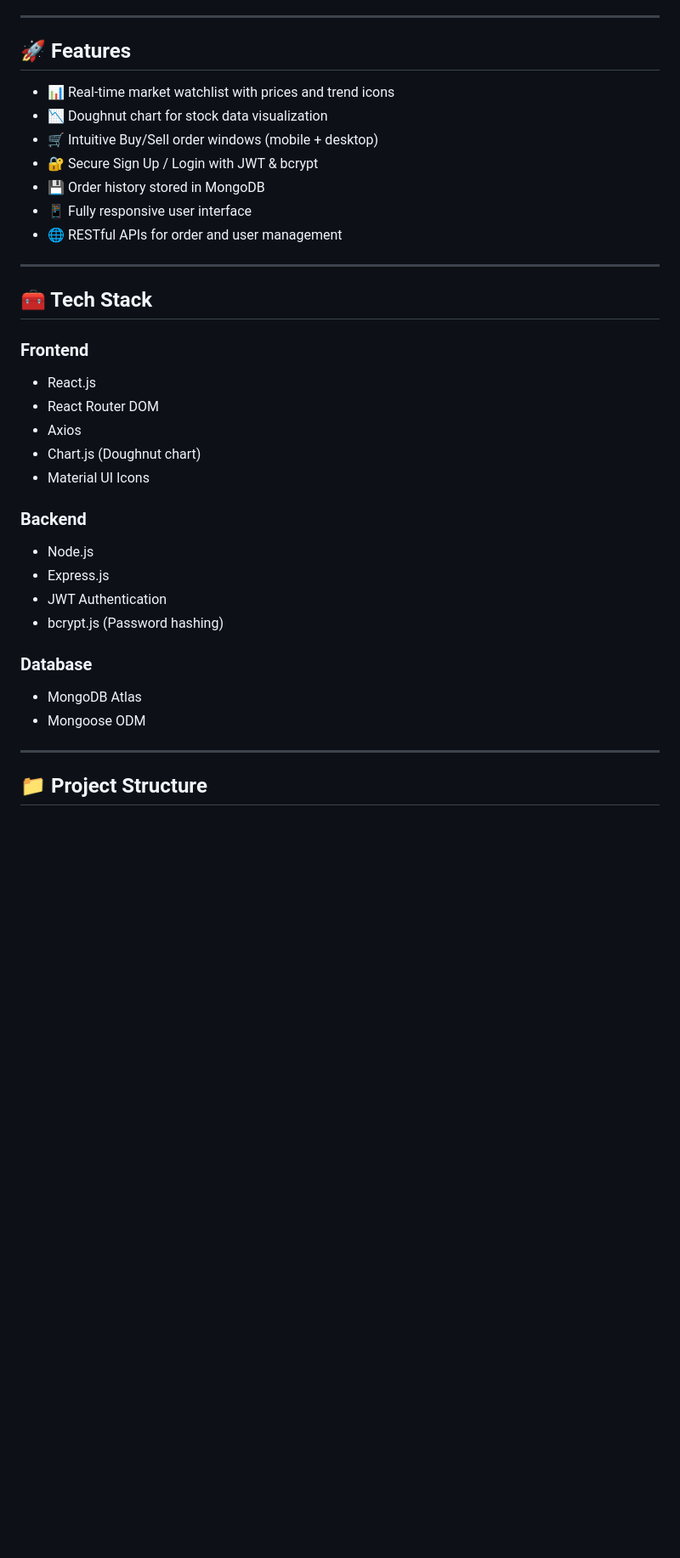
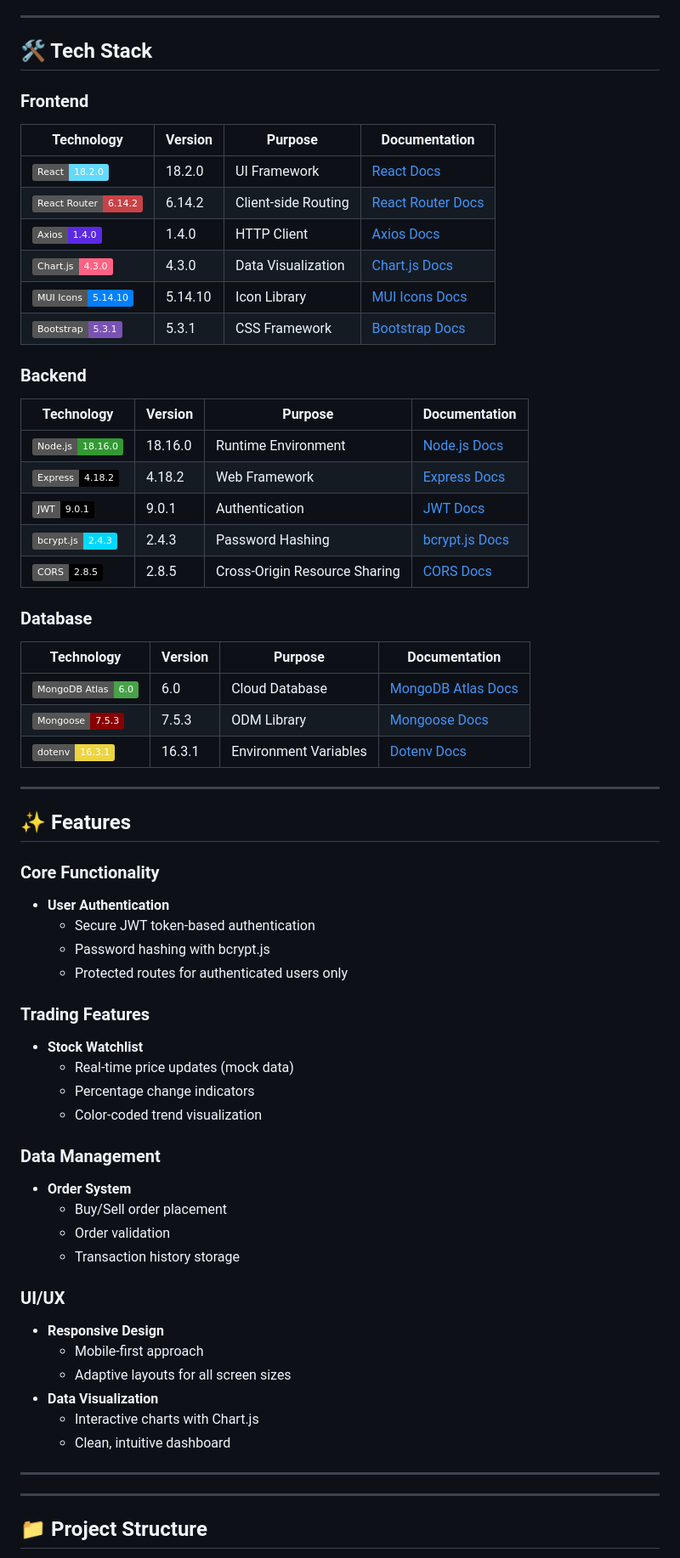
Before and after one commit to abhishekpnaik05/ACONOVA, a Markdown page: README.md, the part around the change printed below. Shown: that part at 85% size. GitHub-like rendering; badges without logos; blank space fills up the shorter version.

```diff
--- a/README.md
+++ b/README.md
@@ -22,36 +27,65 @@ Inspired by platforms like Zerodha, Groww, and Kite, Aconova is designed for:
 
 ---
 
-## 🚀 Features
+## 🛠 Tech Stack
 
-- 📊 Real-time market watchlist with prices and trend icons
-- 📉 Doughnut chart for stock data visualization
-- 🛒 Intuitive Buy/Sell order windows (mobile + desktop)
-- 🔐 Secure Sign Up / Login with JWT & bcrypt
-- 💾 Order history stored in MongoDB
-- 📱 Fully responsive user interface
-- 🌐 RESTful APIs for order and user management
+### Frontend
+| Technology | Version | Purpose | Documentation |
+|------------|---------|---------|---------------|
+| ![React](https://img.shields.io/badge/React-18.2.0-61DAFB?logo=react) | 18.2.0 | UI Framework | [React Docs](https://reactjs.org/docs/getting-started.html) |
+| ![React Router](https://img.shields.io/badge/React_Router-6.14.2-CA4245?logo=reactrouter) | 6.14.2 | Client-side Routing | [React Router Docs](https://reactrouter.com/) |
+| ![Axios](https://img.shields.io/badge/Axios-1.4.0-5A29E4?logo=axios) | 1.4.0 | HTTP Client | [Axios Docs](https://axios-http.com/) |
+| ![Chart.js](https://img.shields.io/badge/Chart.js-4.3.0-FF6384?logo=chartdotjs) | 4.3.0 | Data Visualization | [Chart.js Docs](https://www.chartjs.org/) |
+| ![Material UI Icons](https://img.shields.io/badge/MUI_Icons-5.14.10-007FFF?logo=mui) | 5.14.10 | Icon Library | [MUI Icons Docs](https://mui.com/material-ui/material-icons/) |
+| ![Bootstrap](https://img.shields.io/badge/Bootstrap-5.3.1-7952B3?logo=bootstrap) | 5.3.1 | CSS Framework | [Bootstrap Docs](https://getbootstrap.com/) |
+
+### Backend
+| Technology | Version | Purpose | Documentation |
+|------------|---------|---------|---------------|
+| ![Node.js](https://img.shields.io/badge/Node.js-18.16.0-339933?logo=nodedotjs) | 18.16.0 | Runtime Environment | [Node.js Docs](https://nodejs.org/en/docs) |
+| ![Express](https://img.shields.io/badge/Express-4.18.2-000000?logo=express) | 4.18.2 | Web Framework | [Express Docs](https://expressjs.com/) |
+| ![JWT](https://img.shields.io/badge/JWT-9.0.1-000000?logo=jsonwebtokens) | 9.0.1 | Authentication | [JWT Docs](https://jwt.io/) |
+| ![bcrypt.js](https://img.shields.io/badge/bcrypt.js-2.4.3-00D8FF?logo=bcrypt) | 2.4.3 | Password Hashing | [bcrypt.js Docs](https://www.npmjs.com/package/bcryptjs) |
+| ![CORS](https://img.shields.io/badge/CORS-2.8.5-000000?logo=cors) | 2.8.5 | Cross-Origin Resource Sharing | [CORS Docs](https://expressjs.com/en/resources/middleware/cors.html) |
+
+### Database
+| Technology | Version | Purpose | Documentation |
+|------------|---------|---------|---------------|
+| ![MongoDB Atlas](https://img.shields.io/badge/MongoDB_Atlas-6.0-47A248?logo=mongodb) | 6.0 | Cloud Database | [MongoDB Atlas Docs](https://www.mongodb.com/docs/atlas/) |
+| ![Mongoose](https://img.shields.io/badge/Mongoose-7.5.3-880000?logo=mongoose) | 7.5.3 | ODM Library | [Mongoose Docs](https://mongoosejs.com/) |
+| ![Dotenv](https://img.shields.io/badge/dotenv-16.3.1-ECD53F?logo=dotenv) | 16.3.1 | Environment Variables | [Dotenv Docs](https://www.npmjs.com/package/dotenv) |
 
 ---
 
-## 🧰 Tech Stack
+## ✨ Features
 
-### Frontend
-- React.js
-- React Router DOM
-- Axios
-- Chart.js (Doughnut chart)
-- Material UI Icons
+### Core Functionality
+- **User Authentication**
+  - Secure JWT token-based authentication
+  - Password hashing with bcrypt.js
+  - Protected routes for authenticated users only
 
-### Backend
-- Node.js
-- Express.js
-- JWT Authentication
-- bcrypt.js (Password hashing)
+### Trading Features
+- **Stock Watchlist**
+  - Real-time price updates (mock data)
+  - Percentage change indicators
+  - Color-coded trend visualization
 
-### Database
-- MongoDB Atlas
-- Mongoose ODM
+### Data Management
+- **Order System**
+  - Buy/Sell order placement
+  - Order validation
+  - Transaction history storage
+
+### UI/UX
+- **Responsive Design**
+  - Mobile-first approach
+  - Adaptive layouts for all screen sizes
+- **Data Visualization**
+  - Interactive charts with Chart.js
+  - Clean, intuitive dashboard
+
+---
 
 ---
 
```
Also changed, not shown: other parts of README.md (+24 -3 lines).
